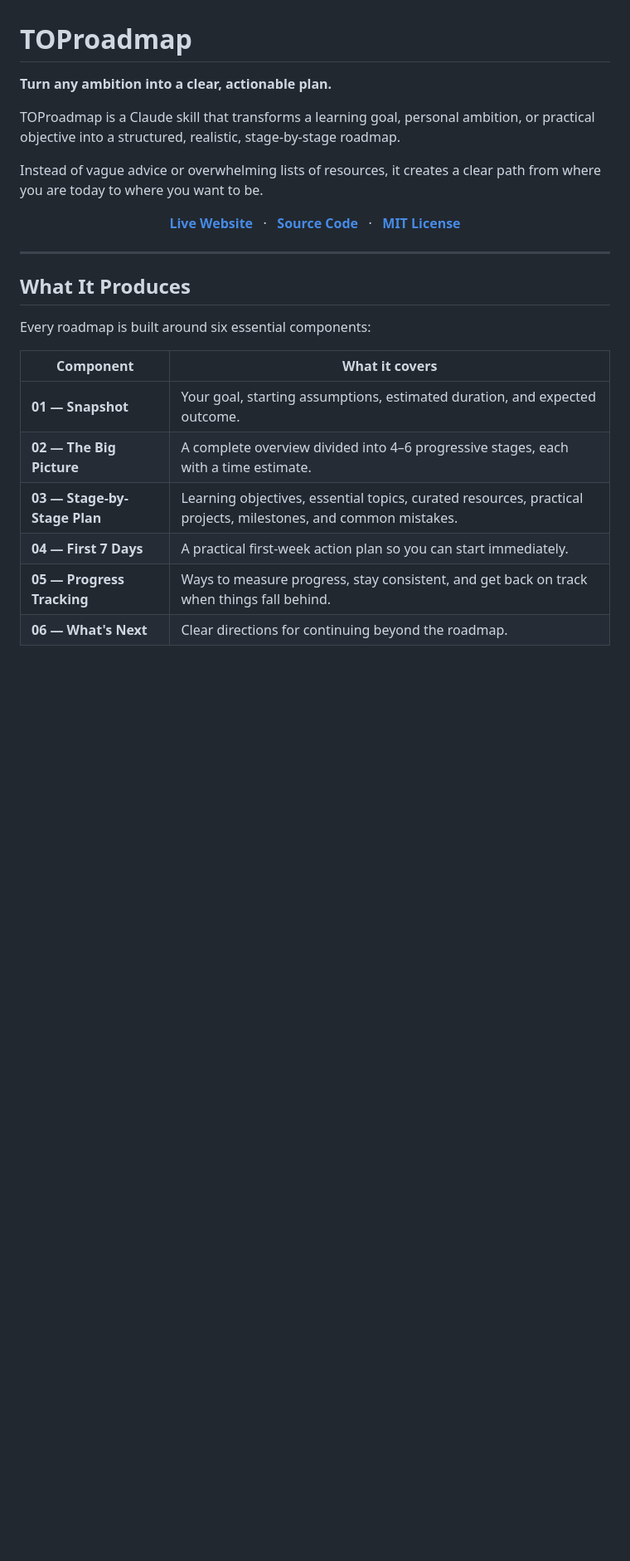
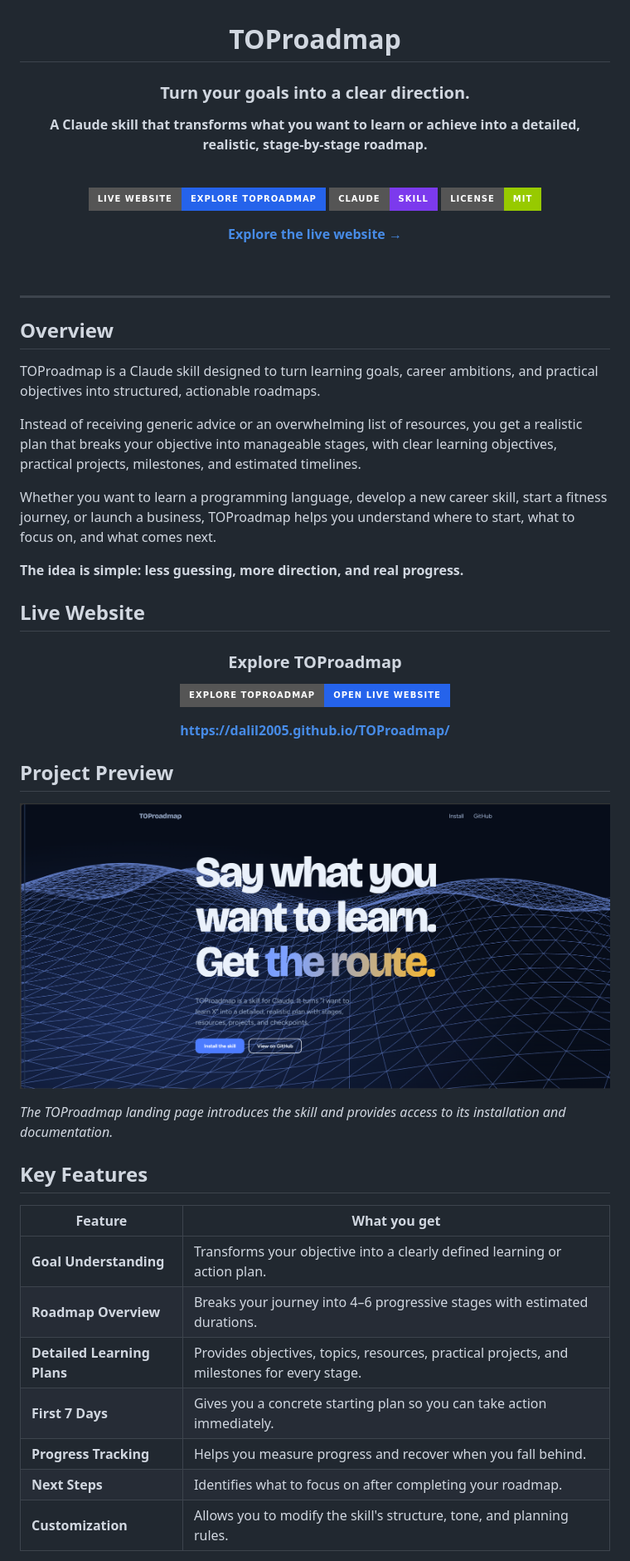
Before and after one commit to dalil2005/TOProadmap, a Markdown page: README.md, the part around one of its changes. Shown at 83% size. Rendered like a GitHub page; pictures changed too: assets/image.png (added); badges without logos; blank space fills up the shorter version.

Commit message:
TOProadmap

```diff
--- a/README.md
+++ b/README.md
@@ -1,31 +3,60 @@
 # TOProadmap
 
-**Turn any ambition into a clear, actionable plan.**
+### Turn your goals into a clear direction.
 
-TOProadmap is a Claude skill that transforms a learning goal, personal ambition, or practical objective into a structured, realistic, stage-by-stage roadmap.
+**A Claude skill that transforms what you want to learn or achieve into a detailed, realistic, stage-by-stage roadmap.**
 
-Instead of vague advice or overwhelming lists of resources, it creates a clear path from where you are today to where you want to be.
+<br />
 
-<p align="center">
-  <a href="https://dalil2005.github.io/TOProadmap/"><strong>Live Website</strong></a>
-  &nbsp; · &nbsp;
-  <a href="https://github.com/dalil2005/toproadmap"><strong>Source Code</strong></a>
-  &nbsp; · &nbsp;
-  <a href="LICENSE"><strong>MIT License</strong></a>
-</p>
+[![Live Website](https://img.shields.io/badge/LIVE_WEBSITE-Explore_TOProadmap-2563eb?style=for-the-badge)](https://dalil2005.github.io/TOProadmap/)
+[![Claude Skill](https://img.shields.io/badge/CLAUDE-SKILL-7c3aed?style=for-the-badge)](https://claude.ai/)
+[![License](https://img.shields.io/badge/License-MIT-green?style=for-the-badge)](LICENSE)
+
+**[Explore the live website →](https://dalil2005.github.io/TOProadmap/)**
+
+<br />
+
+</div>
 
 ---
 
-## What It Produces
+## Overview
 
-Every roadmap is built around six essential components:
+TOProadmap is a Claude skill designed to turn learning goals, career ambitions, and practical objectives into structured, actionable roadmaps.
 
-| Component | What it covers |
+Instead of receiving generic advice or an overwhelming list of resources, you get a realistic plan that breaks your objective into manageable stages, with clear learning objectives, practical projects, milestones, and estimated timelines.
+
+Whether you want to learn a programming language, develop a new career skill, start a fitness journey, or launch a business, TOProadmap helps you understand where to start, what to focus on, and what comes next.
+
+**The idea is simple: less guessing, more direction, and real progress.**
+
+## Live Website
+
+<div align="center">
+
+### Explore TOProadmap
+
+[![Visit TOProadmap](https://img.shields.io/badge/EXPLORE_TOProadmap-Open_Live_Website-2563eb?style=for-the-badge)](https://dalil2005.github.io/TOProadmap/)
+
+**[https://dalil2005.github.io/TOProadmap/](https://dalil2005.github.io/TOProadmap/)**
+
+</div>
+
+## Project Preview
+
+![TOProadmap website preview](assets/image.png)
+
+*The TOProadmap landing page introduces the skill and provides access to its installation and documentation.*
+
+## Key Features
+
+| Feature | What you get |
 |---|---|
-| **01 — Snapshot** | Your goal, starting assumptions, estimated duration, and expected outcome. |
-| **02 — The Big Picture** | A complete overview divided into 4–6 progressive stages, each with a time estimate. |
-| **03 — Stage-by-Stage Plan** | Learning objectives, essential topics, curated resources, practical projects, milestones, and common mistakes. |
-| **04 — First 7 Days** | A practical first-week action plan so you can start immediately. |
-| **05 — Progress Tracking** | Ways to measure progress, stay consistent, and get back on track when things fall behind. |
-| **06 — What's Next** | Clear directions for continuing beyond the roadmap. |
+| **Goal Understanding** | Transforms your objective into a clearly defined learning or action plan. |
+| **Roadmap Overview** | Breaks your journey into 4–6 progressive stages with estimated durations. |
+| **Detailed Learning Plans** | Provides objectives, topics, resources, practical projects, and milestones for every stage. |
+| **First 7 Days** | Gives you a concrete starting plan so you can take action immediately. |
+| **Progress Tracking** | Helps you measure progress and recover when you fall behind. |
+| **Next Steps** | Identifies what to focus on after completing your roadmap. |
+| **Customization** | Allows you to modify the skill's structure, tone, and planning rules. |
 
```
Also changed, not shown: other parts of README.md (+105 -49 lines).
